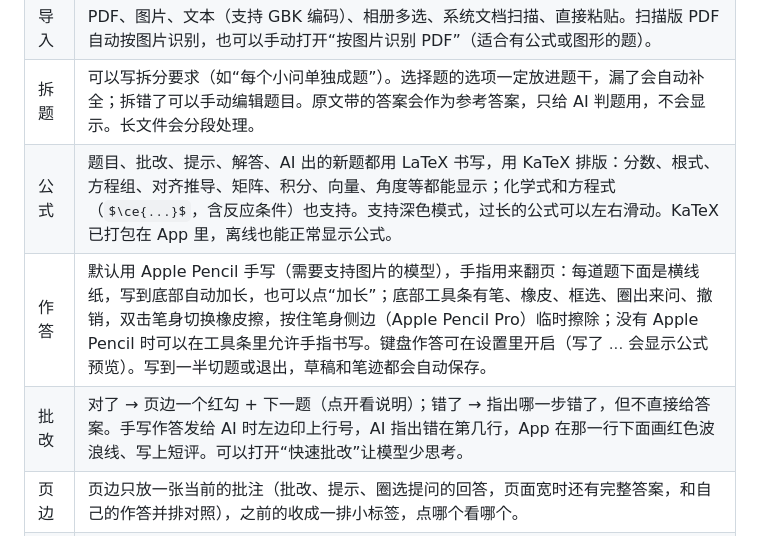
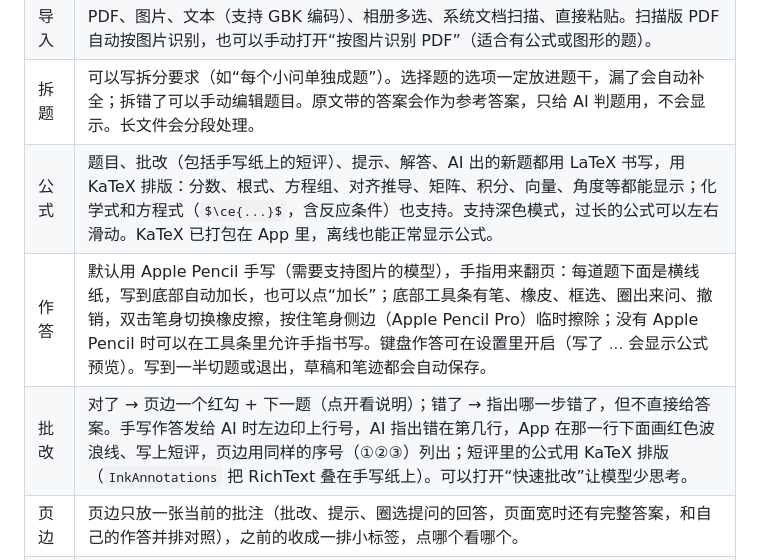
Before and after one commit to lswill2007/Stepwise, a Markdown page: Stepwise.swiftpm/README.md, the part around the change. GitHub-like rendering; some formulas as TeX source.

Commit message:
README：批注短评的 LaTeX 排版和序号说明
Co-Authored-By: Claude Opus 5.5 <noreply@anthropic.com>

```diff
--- a/Stepwise.swiftpm/README.md
+++ b/Stepwise.swiftpm/README.md
@@ -22,9 +22,9 @@
 | 模型 | OpenAI、Claude、Gemini、DeepSeek、通义千问、Kimi、智谱 GLM、豆包、Grok，以及 OpenRouter、AIHubMix、302.AI、DMXAPI、硅基流动等聚合平台和任意 OpenAI 兼容接口。模型浏览器可以搜索、按厂商筛选、标出能看图的模型；星标常用模型后，做题时右上角的菜单只显示常用模型。批改与提示、出新题可以各选一个单独的模型。 |
 | 导入 | PDF、图片、文本（支持 GBK 编码）、相册多选、系统文档扫描、直接粘贴。扫描版 PDF 自动按图片识别，也可以手动打开“按图片识别 PDF”（适合有公式或图形的题）。 |
 | 拆题 | 可以写拆分要求（如“每个小问单独成题”）。选择题的选项一定放进题干，漏了会自动补全；拆错了可以手动编辑题目。原文带的答案会作为参考答案，只给 AI 判题用，不会显示。长文件会分段处理。 |
-| 公式 | 题目、批改、提示、解答、AI 出的新题都用 LaTeX 书写，用 KaTeX 排版：分数、根式、方程组、对齐推导、矩阵、积分、向量、角度等都能显示；化学式和方程式（$\ce{...}$，含反应条件）也支持。支持深色模式，过长的公式可以左右滑动。KaTeX 已打包在 App 里，离线也能正常显示公式。 |
+| 公式 | 题目、批改（包括手写纸上的短评）、提示、解答、AI 出的新题都用 LaTeX 书写，用 KaTeX 排版：分数、根式、方程组、对齐推导、矩阵、积分、向量、角度等都能显示；化学式和方程式（$\ce{...}$，含反应条件）也支持。支持深色模式，过长的公式可以左右滑动。KaTeX 已打包在 App 里，离线也能正常显示公式。 |
 | 作答 | 默认用 Apple Pencil 手写（需要支持图片的模型），手指用来翻页：每道题下面是横线纸，写到底部自动加长，也可以点“加长”；底部工具条有笔、橡皮、框选、圈出来问、撤销，双击笔身切换橡皮擦，按住笔身侧边（Apple Pencil Pro）临时擦除；没有 Apple Pencil 时可以在工具条里允许手指书写。键盘作答可在设置里开启（写了 $...$ 会显示公式预览）。写到一半切题或退出，草稿和笔迹都会自动保存。 |
-| 批改 | 对了 → 页边一个红勾 + 下一题（点开看说明）；错了 → 指出哪一步错了，但不直接给答案。手写作答发给 AI 时左边印上行号，AI 指出错在第几行，App 在那一行下面画红色波浪线、写上短评。可以打开“快速批改”让模型少思考。 |
+| 批改 | 对了 → 页边一个红勾 + 下一题（点开看说明）；错了 → 指出哪一步错了，但不直接给答案。手写作答发给 AI 时左边印上行号，AI 指出错在第几行，App 在那一行下面画红色波浪线、写上短评，页边用同样的序号（①②③）列出；短评里的公式用 KaTeX 排版（`InkAnnotations` 把 RichText 叠在手写纸上）。可以打开“快速批改”让模型少思考。 |
 | 页边 | 页边只放一张当前的批注（批改、提示、圈选提问的回答，页面宽时还有完整答案，和自己的作答并排对照），之前的收成一排小标签，点哪个看哪个。 |
 | 提示 | 分三档：思路方向 → 关键一步 → 下一步写什么，按钮上写着下一档是什么，之后一直是“下一步写什么”；旁边的“说说卡在哪”可以先写下卡在哪里再要提示。“看答案”给出完整过程。 |
 | 圈出来问 | 工具条上的“圈出来问”：用笔圈住自己写的某一步，选常用问题或写下想问的，AI 只针对圈住的地方回答（没做完时不给最终答案），回答贴在页边，手写区上用蓝框标出问的是哪里；接着写字时蓝框自动隐藏，点页边的“问”标签再显示。 |
```
Also changed, not shown: README.md (+1 -1 lines).
